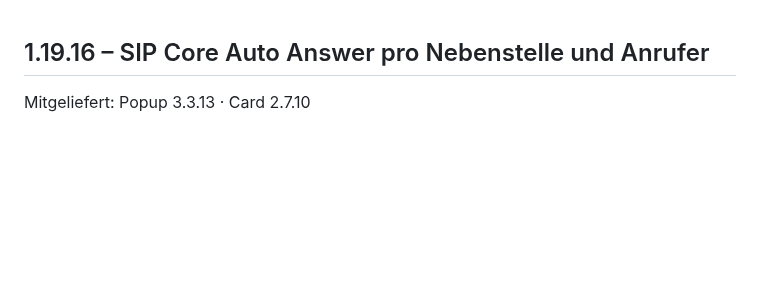
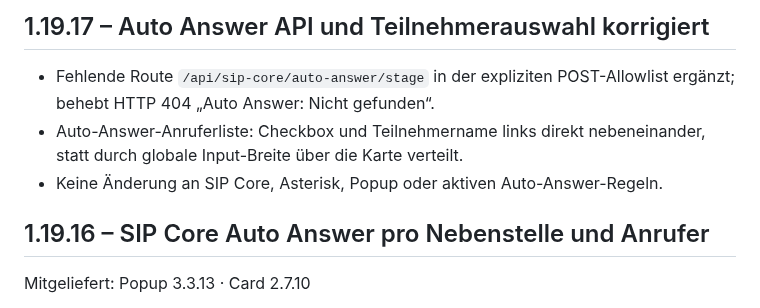
Before and after one commit to smartify-your-home/smartify-sip-manager, a Markdown page: smartify_sip_manager/CHANGELOG.md, the part around the change. Rendered like a GitHub page; blank space fills up the shorter version.

Commit message:
Fix Auto Answer 404 and left-align caller labels

```diff
--- a/smartify_sip_manager/CHANGELOG.md
+++ b/smartify_sip_manager/CHANGELOG.md
@@ -1,3 +1,8 @@
+## 1.19.17 – Auto Answer API und Teilnehmerauswahl korrigiert
+- Fehlende Route `/api/sip-core/auto-answer/stage` in der expliziten POST-Allowlist ergänzt; behebt HTTP 404 „Auto Answer: Nicht gefunden“.
+- Auto-Answer-Anruferliste: Checkbox und Teilnehmername links direkt nebeneinander, statt durch globale Input-Breite über die Karte verteilt.
+- Keine Änderung an SIP Core, Asterisk, Popup oder aktiven Auto-Answer-Regeln.
+
 ## 1.19.16 – SIP Core Auto Answer pro Nebenstelle und Anrufer
 Mitgeliefert: Popup 3.3.13 · Card 2.7.10
 
```
